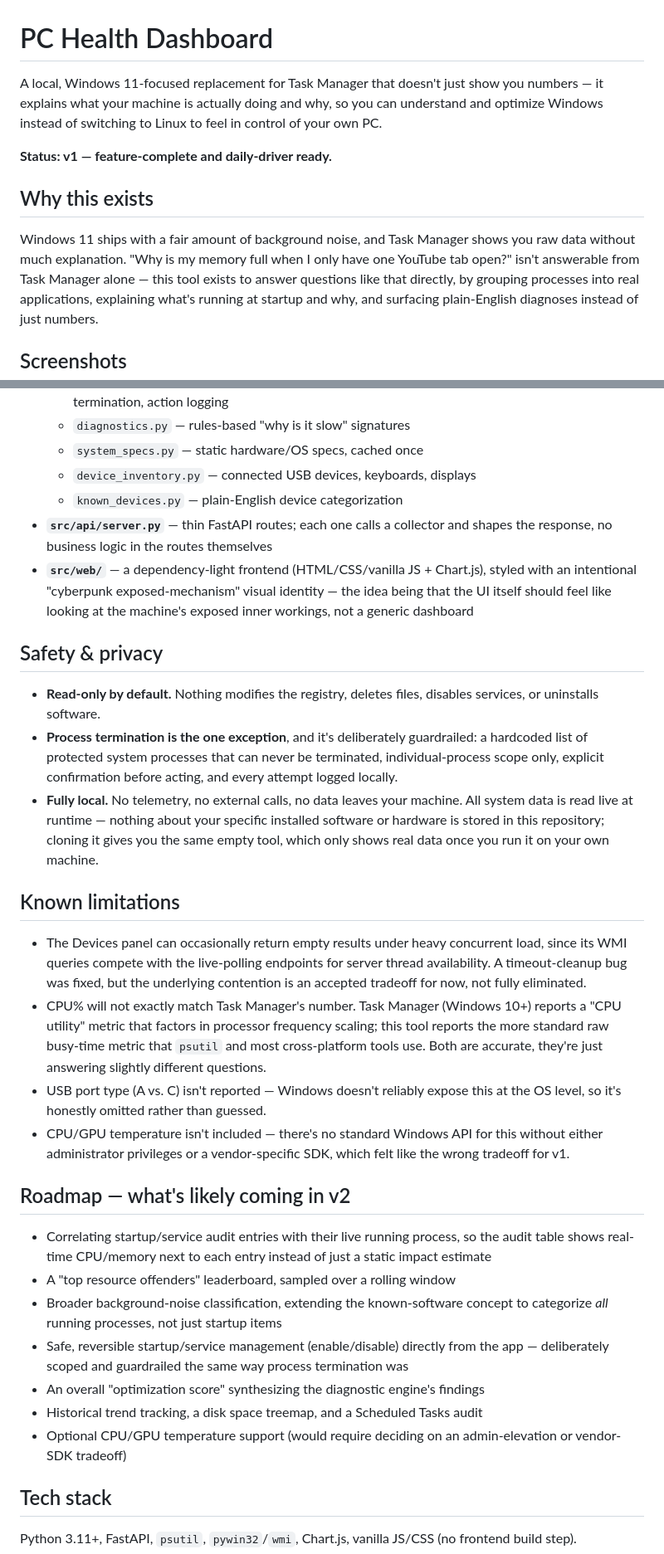
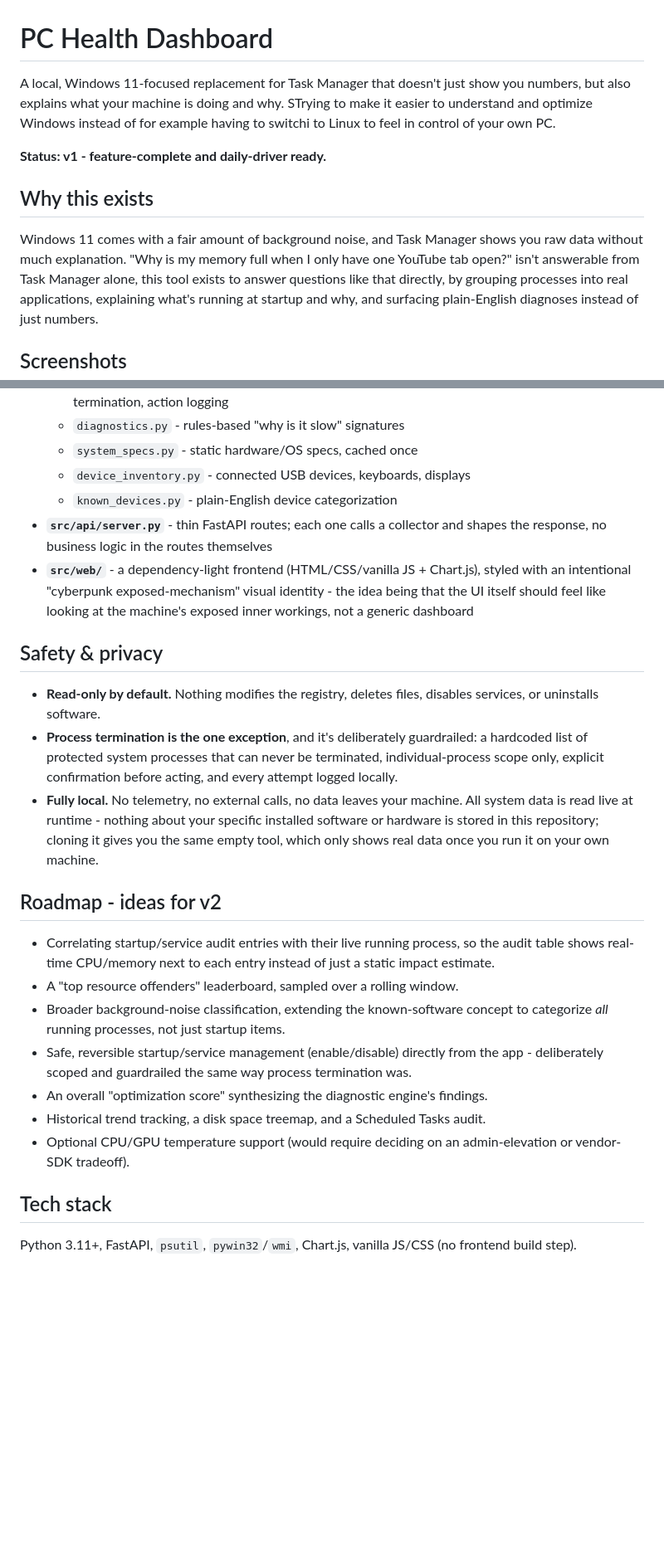
Before and after one commit to albingavve/windows-health-check, a Markdown page: README.md, 2 parts joined by grey strips. Shown at 83% size. Rendered like a GitHub page; blank space fills up the shorter version.

```diff
--- a/README.md
+++ b/README.md
@@ -1,17 +1,17 @@
 # PC Health Dashboard
 
 A local, Windows 11-focused replacement for Task Manager that doesn't just
-show you numbers — it explains what your machine is actually doing and why,
-so you can understand and optimize Windows instead of switching to Linux to
+show you numbers, but also explains what your machine is doing and why.
+STrying to make it easier to understand and optimize Windows instead of for example having to switchi to Linux to
 feel in control of your own PC.
 
-**Status: v1 — feature-complete and daily-driver ready.**
+**Status: v1 - feature-complete and daily-driver ready.**
 
 ## Why this exists
 
-Windows 11 ships with a fair amount of background noise, and Task Manager
+Windows 11 comes with a fair amount of background noise, and Task Manager
 shows you raw data without much explanation. "Why is my memory full when I
-only have one YouTube tab open?" isn't answerable from Task Manager alone —
+only have one YouTube tab open?" isn't answerable from Task Manager alone,
 this tool exists to answer questions like that directly, by grouping
 processes into real applications, explaining what's running at startup and
 why, and surfacing plain-English diagnoses instead of just numbers.
@@ -106,13 +106,13 @@ Then open http://localhost:8000
     graceful-then-forceful termination, action logging
-  - `diagnostics.py` — rules-based "why is it slow" signatures
-  - `system_specs.py` — static hardware/OS specs, cached once
-  - `device_inventory.py` — connected USB devices, keyboards, displays
-  - `known_devices.py` — plain-English device categorization
-- **`src/api/server.py`** — thin FastAPI routes; each one calls a collector
+  - `diagnostics.py` - rules-based "why is it slow" signatures
+  - `system_specs.py` - static hardware/OS specs, cached once
+  - `device_inventory.py` - connected USB devices, keyboards, displays
+  - `known_devices.py` - plain-English device categorization
+- **`src/api/server.py`** - thin FastAPI routes; each one calls a collector
   and shapes the response, no business logic in the routes themselves
-- **`src/web/`** — a dependency-light frontend (HTML/CSS/vanilla JS +
+- **`src/web/`** - a dependency-light frontend (HTML/CSS/vanilla JS +
   Chart.js), styled with an intentional "cyberpunk exposed-mechanism"
-  visual identity — the idea being that the UI itself should feel like
+  visual identity - the idea being that the UI itself should feel like
   looking at the machine's exposed inner workings, not a generic dashboard
 
 ## Safety & privacy
@@ -124,46 +124,28 @@ Then open http://localhost:8000
   never be terminated, individual-process scope only, explicit confirmation
   before acting, and every attempt logged locally.
 - **Fully local.** No telemetry, no external calls, no data leaves your
-  machine. All system data is read live at runtime — nothing about your
+  machine. All system data is read live at runtime - nothing about your
   specific installed software or hardware is stored in this repository;
   cloning it gives you the same empty tool, which only shows real data once
   you run it on your own machine.
 
-## Known limitations
-
-- The Devices panel can occasionally return empty results under heavy
-  concurrent load, since its WMI queries compete with the live-polling
-  endpoints for server thread availability. A timeout-cleanup bug was fixed,
-  but the underlying contention is an accepted tradeoff for now, not fully
-  eliminated.
-- CPU% will not exactly match Task Manager's number. Task Manager (Windows
-  10+) reports a "CPU utility" metric that factors in processor frequency
-  scaling; this tool reports the more standard raw busy-time metric that
-  `psutil` and most cross-platform tools use. Both are accurate, they're
-  just answering slightly different questions.
-- USB port type (A vs. C) isn't reported — Windows doesn't reliably expose
-  this at the OS level, so it's honestly omitted rather than guessed.
-- CPU/GPU temperature isn't included — there's no standard Windows API for
-  this without either administrator privileges or a vendor-specific SDK,
-  which felt like the wrong tradeoff for v1.
-
-## Roadmap — what's likely coming in v2
+## Roadmap - ideas for v2
 
 - Correlating startup/service audit entries with their live running process,
   so the audit table shows real-time CPU/memory next to each entry instead
-  of just a static impact estimate
-- A "top resource offenders" leaderboard, sampled over a rolling window
+  of just a static impact estimate.
+- A "top resource offenders" leaderboard, sampled over a rolling window.
 - Broader background-noise classification, extending the known-software
-  concept to categorize *all* running processes, not just startup items
+  concept to categorize *all* running processes, not just startup items.
 - Safe, reversible startup/service management (enable/disable) directly
-  from the app — deliberately scoped and guardrailed the same way process
-  termination was
+  from the app - deliberately scoped and guardrailed the same way process
+  termination was.
 - An overall "optimization score" synthesizing the diagnostic engine's
-  findings
+  findings.
 - Historical trend tracking, a disk space treemap, and a Scheduled Tasks
-  audit
+  audit.
 - Optional CPU/GPU temperature support (would require deciding on an
-  admin-elevation or vendor-SDK tradeoff)
+  admin-elevation or vendor-SDK tradeoff).
 
 ## Tech stack
 
```
Also changed, not shown: other parts of README.md (+28 -28 lines).
